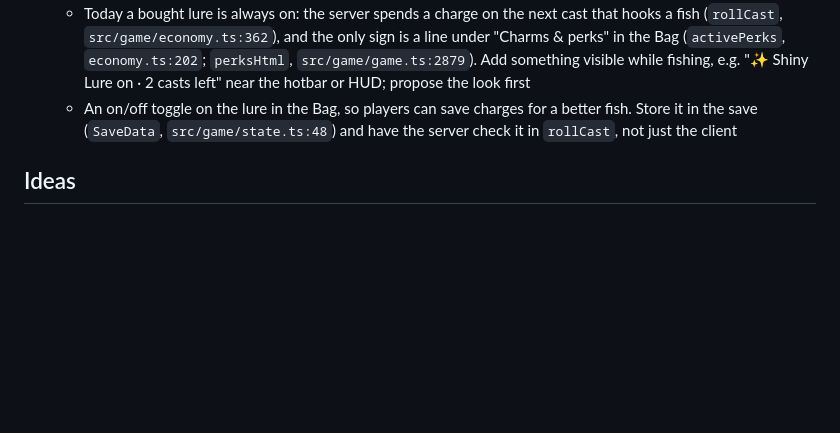
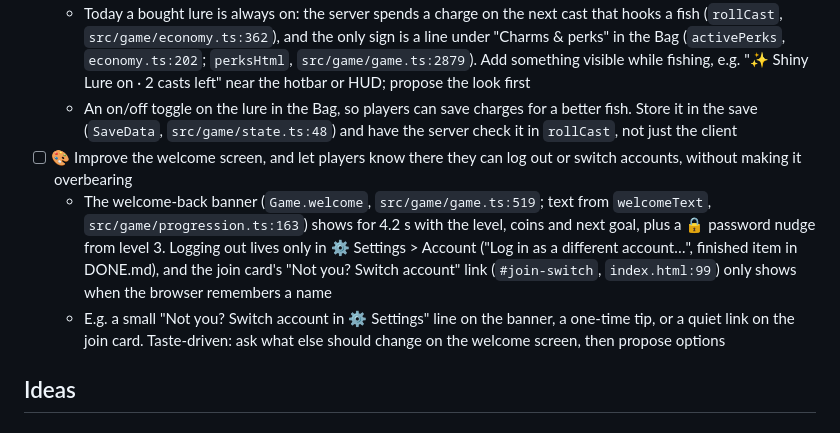
Before and after one commit to O-Chavez/browser-fishing, a Markdown page: TODO.md, the part around the change. GitHub-like rendering; blank space fills up the shorter version.

Commit message:
Add TODO: welcome screen points to log out and switching accounts
Co-Authored-By: Claude Opus 5.5 <noreply@anthropic.com>

```diff
--- a/TODO.md
+++ b/TODO.md
@@ -16,6 +16,9 @@ Finished items move to [DONE.md](DONE.md).
 - [ ] 🎨 Show when a Shiny Lure is on, and let players turn it off in the Bag
   - Today a bought lure is always on: the server spends a charge on the next cast that hooks a fish (`rollCast`, `src/game/economy.ts:362`), and the only sign is a line under "Charms & perks" in the Bag (`activePerks`, `economy.ts:202`; `perksHtml`, `src/game/game.ts:2879`). Add something visible while fishing, e.g. "✨ Shiny Lure on · 2 casts left" near the hotbar or HUD; propose the look first
   - An on/off toggle on the lure in the Bag, so players can save charges for a better fish. Store it in the save (`SaveData`, `src/game/state.ts:48`) and have the server check it in `rollCast`, not just the client
+- [ ] 🎨 Improve the welcome screen, and let players know there they can log out or switch accounts, without making it overbearing
+  - The welcome-back banner (`Game.welcome`, `src/game/game.ts:519`; text from `welcomeText`, `src/game/progression.ts:163`) shows for 4.2 s with the level, coins and next goal, plus a 🔒 password nudge from level 3. Logging out lives only in ⚙️ Settings > Account ("Log in as a different account…", finished item in DONE.md), and the join card's "Not you? Switch account" link (`#join-switch`, `index.html:99`) only shows when the browser remembers a name
+  - E.g. a small "Not you? Switch account in ⚙️ Settings" line on the banner, a one-time tip, or a quiet link on the join card. Taste-driven: ask what else should change on the welcome screen, then propose options
 
 ## Ideas
 
```
